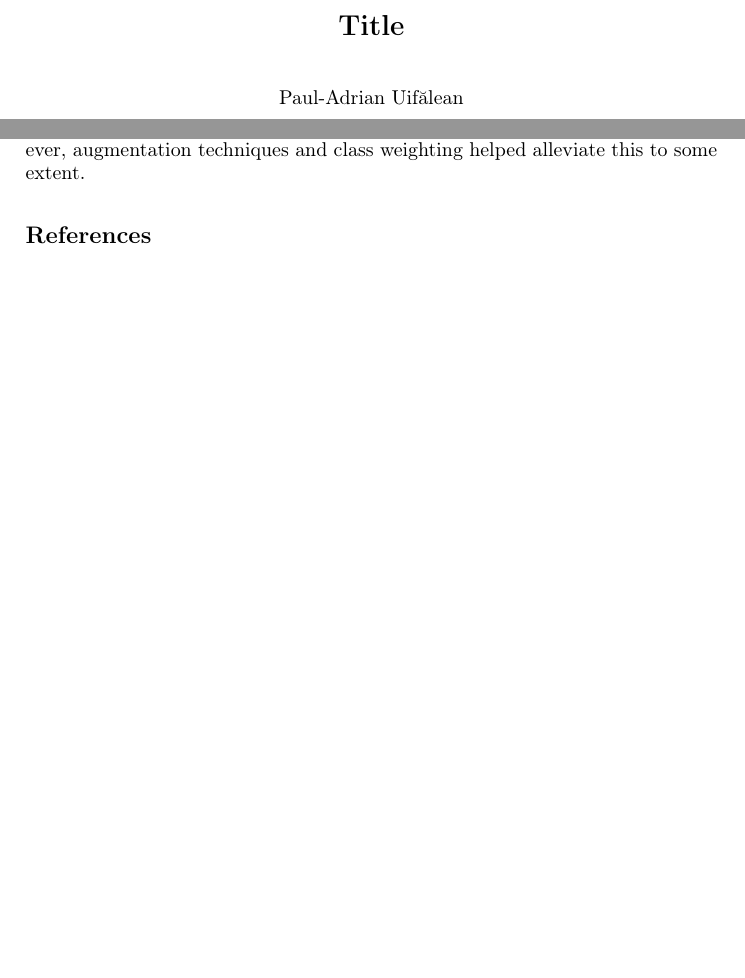
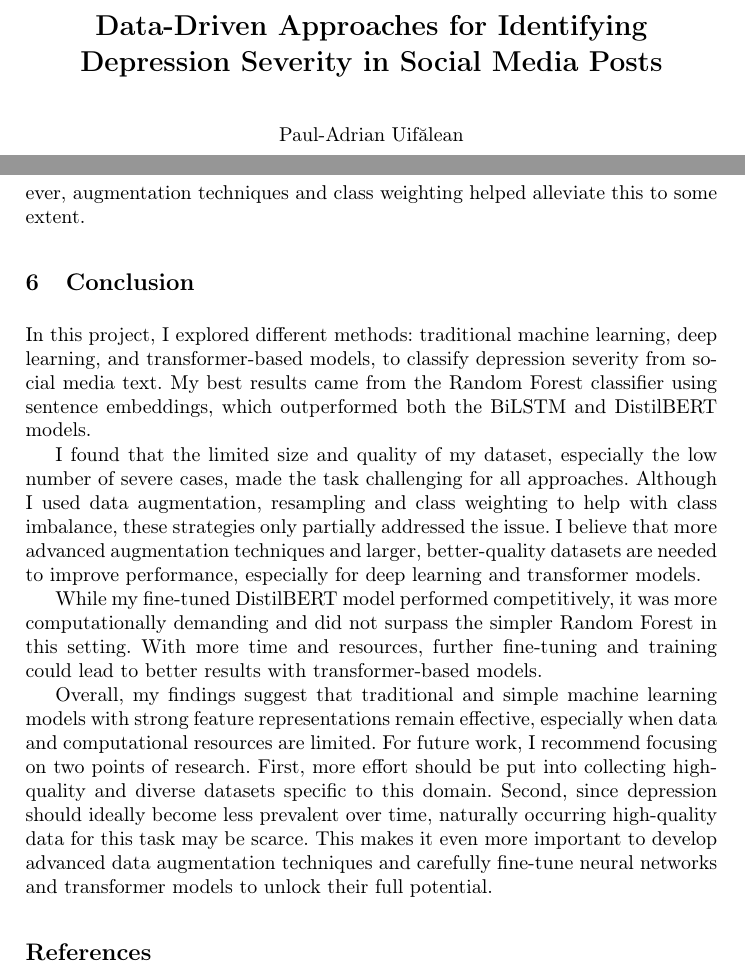
Before and after one commit to paulicuu/depsev-analysis, a LaTeX paper (paper/main.tex, which reads paper/sections/conclusion.tex): two parts of pages 1 and 10 of 10 before the commit and two parts of pages 1 and 12 of 13 after it, joined at a grey line, cut at the place of the change, the shorter picture padded with empty space. Compiled offline with pdfLaTeX.

Commit message:
paper: write intro, ending, update main page

```diff
--- a/paper/main.tex
+++ b/paper/main.tex
@@ -5,8 +5,8 @@
 \usepackage{booktabs}
 
 \begin{document}
-    \title{Title}
-    \titlerunning{Title}
+    \title{Data-Driven Approaches for Identifying Depression Severity in Social Media Posts}
+    \titlerunning{Data-Driven Identification of Depression Severity}
 
     \author{Paul-Adrian Uif\u{a}lean}
     \authorrunning{Paul Uif\u{a}lean}
@@ -18,7 +24,9 @@
+    \input{sections/intro}
     \input{sections/related-work}
     \input{sections/data}
     \input{sections/methodology}
     \input{sections/results}
+    \input{sections/conclusion}
 
     \bibliographystyle{splncs04}
     \bibliography{references}
--- /dev/null
+++ b/paper/sections/conclusion.tex
@@ -0,0 +1,9 @@
+\section{Conclusion}
+
+In this project, I explored different methods: traditional machine learning, deep learning, and transformer-based models, to classify depression severity from social media text. My best results came from the Random Forest classifier using sentence embeddings, which outperformed both the BiLSTM and DistilBERT models.
+
+I found that the limited size and quality of my dataset, especially the low number of severe cases, made the task challenging for all approaches. Although I used data augmentation, resampling and class weighting to help with class imbalance, these strategies only partially addressed the issue. I believe that more advanced augmentation techniques and larger, better-quality datasets are needed to improve performance, especially for deep learning and transformer models.
+
+While my fine-tuned DistilBERT model performed competitively, it was more computationally demanding and did not surpass the simpler Random Forest in this setting. With more time and resources, further fine-tuning and training could lead to better results with transformer-based models.
+
+Overall, my findings suggest that traditional and simple machine learning models with strong feature representations remain effective, especially when data and computational resources are limited. For future work, I recommend focusing on two points of research. First, more effort should be put into collecting high-quality and diverse datasets specific to this domain. Second, since depression should ideally become less prevalent over time, naturally occurring high-quality data for this task may be scarce. This makes it even more important to develop advanced data augmentation techniques and carefully fine-tune neural networks and transformer models to unlock their full potential.
```
Also changed, not shown: paper/sections/intro.tex (added, +13 -0 lines), paper/main.tex (6 more changed lines).
